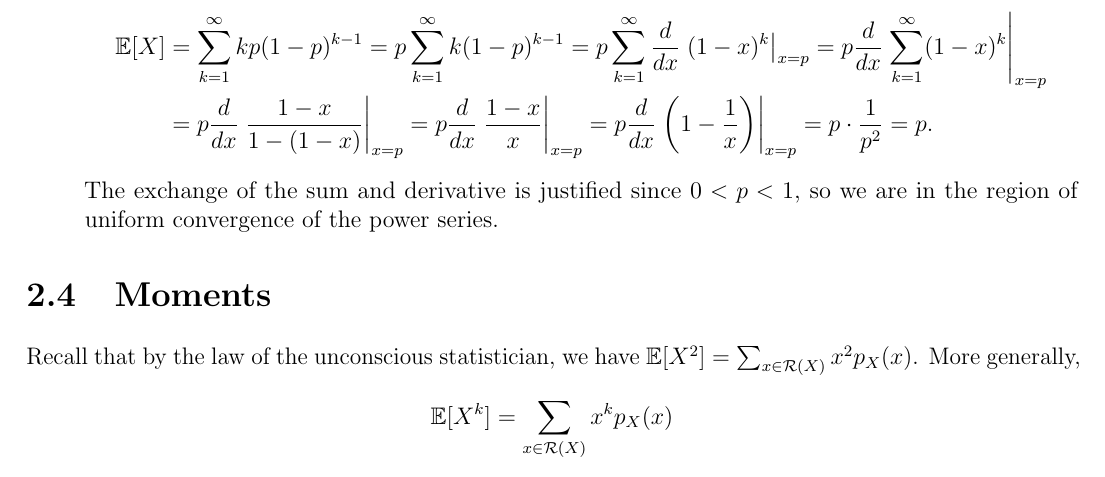
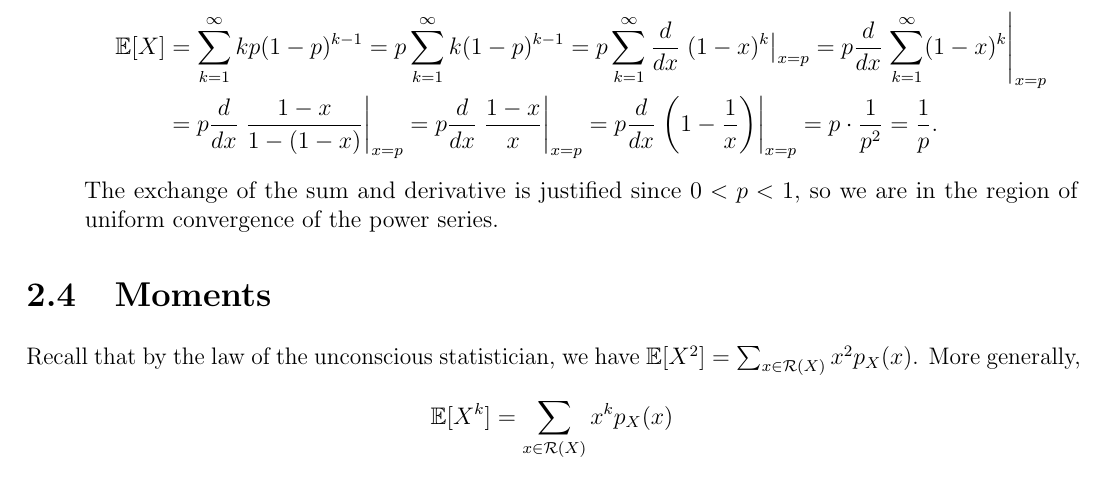
Before and after one commit to TheToasterMonster/gt-math3235-notes, a LaTeX book (master.tex, which reads chapters/chapter02.tex): part of page 15 of 25, cut so that both start at the same text. Compiled offline with pdfLaTeX.

Commit message:
fixed a typo in chapter 2

```diff
--- a/chapters/chapter02.tex
+++ b/chapters/chapter02.tex
@@ -485,7 +485,7 @@
         &= p \frac{d}{dx} \left.\frac{1 - x}{1 - (1 - x)}\right|_{x = p}
         = p \frac{d}{dx} \left.\frac{1 - x}{x}\right|_{x = p}
         = p \frac{d}{dx} \left.\left(1 - \frac{1}{x}\right)\right|_{x = p}
-        = p \cdot \frac{1}{p^2} = p.
+        = p \cdot \frac{1}{p^2} = \frac{1}{p}.
       \end{align*}
       The exchange of the sum and derivative is
       justified since $0 < p < 1$, so we are in the
```
Also changed, not shown: master.pdf.
